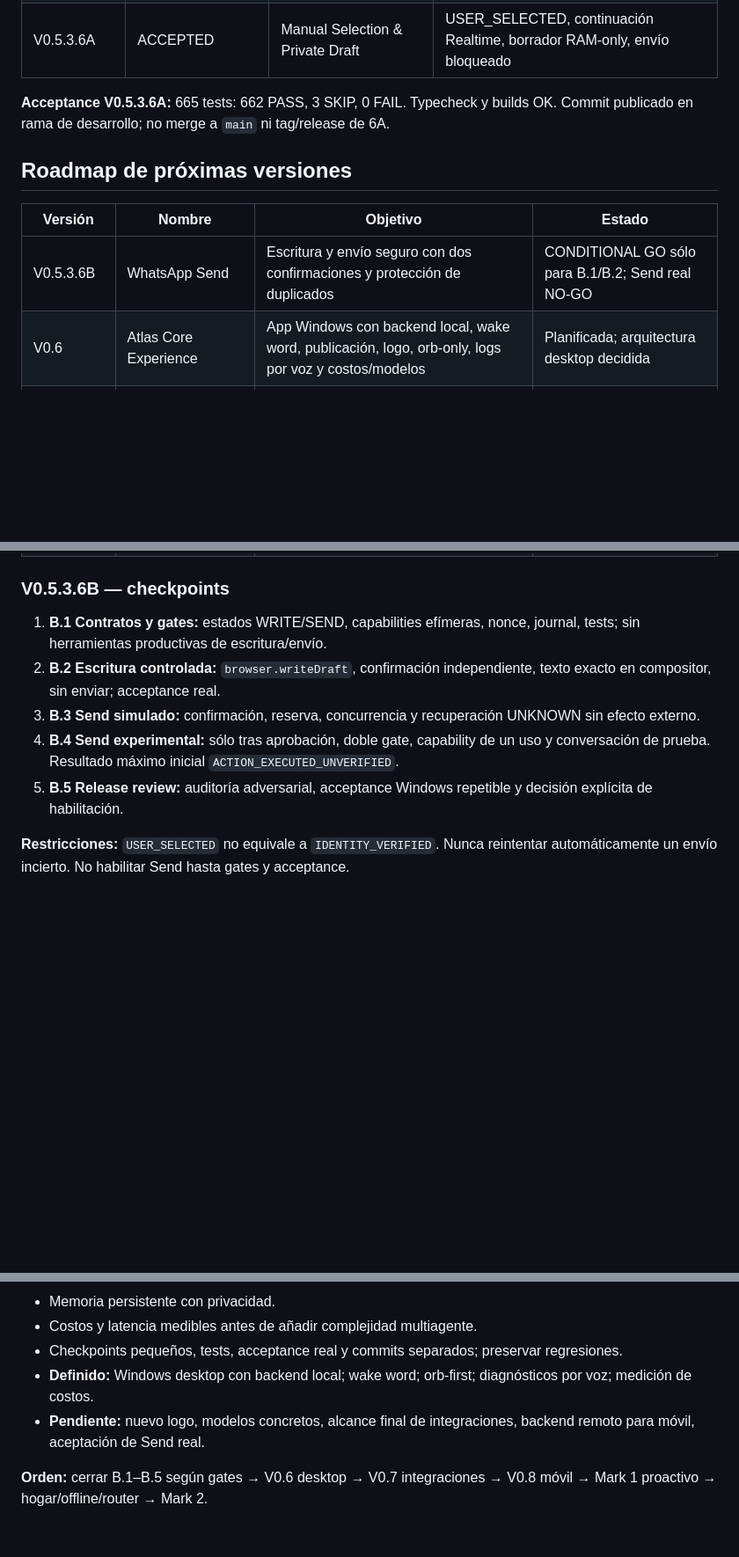
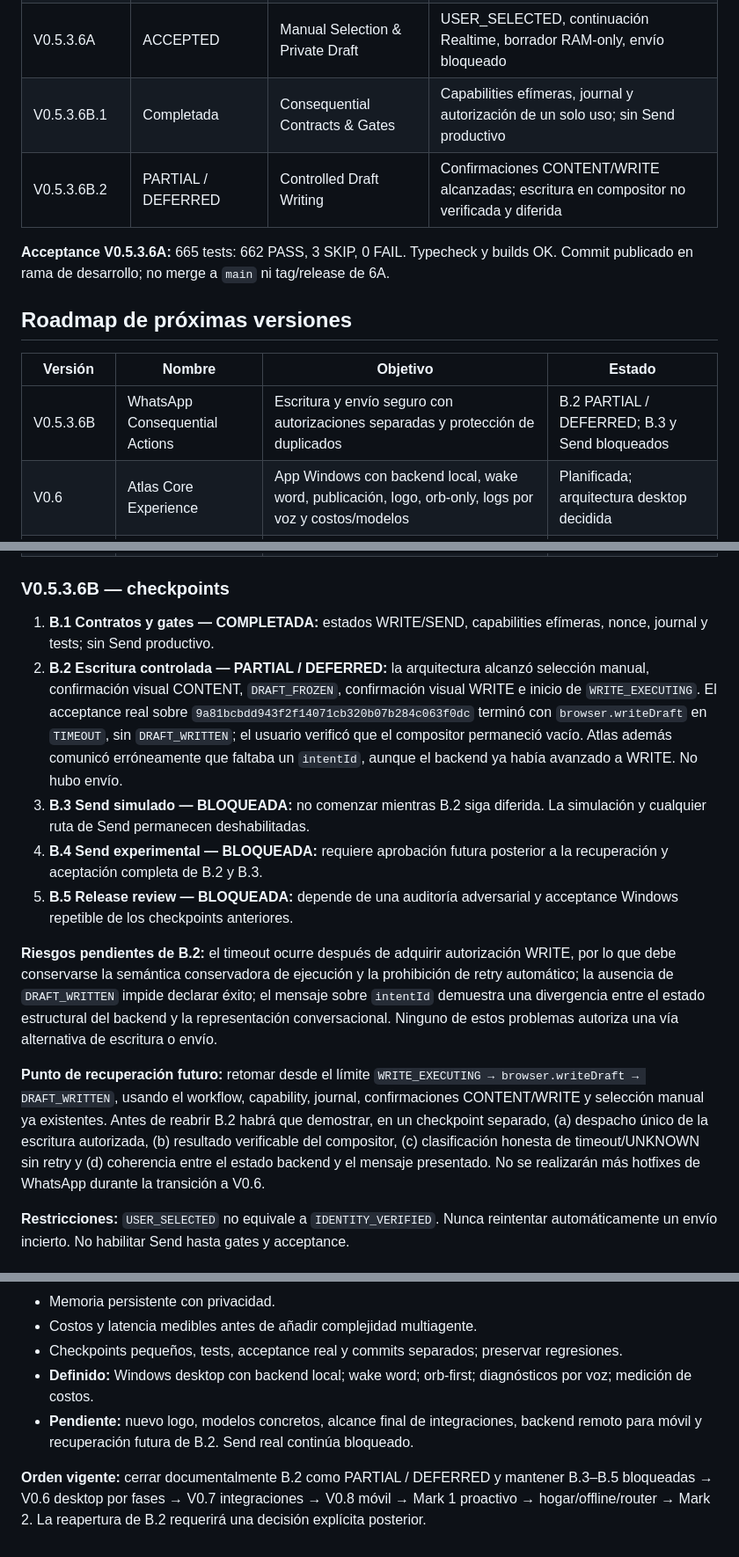
Before and after one commit to chris-jaco/jarvis-assistant, a Markdown page: docs/ROADMAP.md, 3 parts joined by grey strips. Shown at 88% size. GitHub-like rendering; blank space fills up the shorter version.

```diff
--- a/docs/ROADMAP.md
+++ b/docs/ROADMAP.md
@@ -35,6 +35,8 @@ Atlas es un asistente personal de IA, principalmente por voz, con memoria contex
 | V0.5.3.4 | Completada | Contact Detection | Refinamiento del panel de contacto |
 | V0.5.3.5 | NO-GO de identidad automática | Identity Binding | No hay verificación independiente fiable |
 | V0.5.3.6A | ACCEPTED | Manual Selection & Private Draft | USER_SELECTED, continuación Realtime, borrador RAM-only, envío bloqueado |
+| V0.5.3.6B.1 | Completada | Consequential Contracts & Gates | Capabilities efímeras, journal y autorización de un solo uso; sin Send productivo |
+| V0.5.3.6B.2 | PARTIAL / DEFERRED | Controlled Draft Writing | Confirmaciones CONTENT/WRITE alcanzadas; escritura en compositor no verificada y diferida |
 
 **Acceptance V0.5.3.6A:** 665 tests: 662 PASS, 3 SKIP, 0 FAIL. Typecheck y builds OK. Commit publicado en rama de desarrollo; no merge a `main` ni tag/release de 6A.
 
@@ -42,7 +44,7 @@ Atlas es un asistente personal de IA, principalmente por voz, con memoria contex
 
 | Versión | Nombre | Objetivo | Estado |
 |---|---|---|---|
-| V0.5.3.6B | WhatsApp Send | Escritura y envío seguro con dos confirmaciones y protección de duplicados | CONDITIONAL GO sólo para B.1/B.2; Send real NO-GO |
+| V0.5.3.6B | WhatsApp Consequential Actions | Escritura y envío seguro con autorizaciones separadas y protección de duplicados | B.2 PARTIAL / DEFERRED; B.3 y Send bloqueados |
 | V0.6 | Atlas Core Experience | App Windows con backend local, wake word, publicación, logo, orb-only, logs por voz y costos/modelos | Planificada; arquitectura desktop decidida |
 | V0.7 | Productivity Integrations | Notion, Clockify, Instantly, Onabox, HubSpot, Lovable y otras | Alcance por definir |
 | V0.8 | Mobile & Headphones Companion | Hablar desde Android/auriculares sin la web delante | Planificada |
@@ -54,11 +56,15 @@ Atlas es un asistente personal de IA, principalmente por voz, con memoria contex
 | Mark 2.0 | Atlas Personal & Collaborative | Reuniones y copiloto Onabox para clientes Flypyme | Visión; alcance futuro |
 
 ### V0.5.3.6B — checkpoints
-1. **B.1 Contratos y gates:** estados WRITE/SEND, capabilities efímeras, nonce, journal, tests; sin herramientas productivas de escritura/envío.
-2. **B.2 Escritura controlada:** `browser.writeDraft`, confirmación independiente, texto exacto en compositor, sin enviar; acceptance real.
-3. **B.3 Send simulado:** confirmación, reserva, concurrencia y recuperación UNKNOWN sin efecto externo.
-4. **B.4 Send experimental:** sólo tras aprobación, doble gate, capability de un uso y conversación de prueba. Resultado máximo inicial `ACTION_EXECUTED_UNVERIFIED`.
-5. **B.5 Release review:** auditoría adversarial, acceptance Windows repetible y decisión explícita de habilitación.
+1. **B.1 Contratos y gates — COMPLETADA:** estados WRITE/SEND, capabilities efímeras, nonce, journal y tests; sin Send productivo.
+2. **B.2 Escritura controlada — PARTIAL / DEFERRED:** la arquitectura alcanzó selección manual, confirmación visual CONTENT, `DRAFT_FROZEN`, confirmación visual WRITE e inicio de `WRITE_EXECUTING`. El acceptance real sobre `9a81bcbdd943f2f14071cb320b07b284c063f0dc` terminó con `browser.writeDraft` en `TIMEOUT`, sin `DRAFT_WRITTEN`; el usuario verificó que el compositor permaneció vacío. Atlas además comunicó erróneamente que faltaba un `intentId`, aunque el backend ya había avanzado a WRITE. No hubo envío.
+3. **B.3 Send simulado — BLOQUEADA:** no comenzar mientras B.2 siga diferida. La simulación y cualquier ruta de Send permanecen deshabilitadas.
+4. **B.4 Send experimental — BLOQUEADA:** requiere aprobación futura posterior a la recuperación y aceptación completa de B.2 y B.3.
+5. **B.5 Release review — BLOQUEADA:** depende de una auditoría adversarial y acceptance Windows repetible de los checkpoints anteriores.
+
+**Riesgos pendientes de B.2:** el timeout ocurre después de adquirir autorización WRITE, por lo que debe conservarse la semántica conservadora de ejecución y la prohibición de retry automático; la ausencia de `DRAFT_WRITTEN` impide declarar éxito; el mensaje sobre `intentId` demuestra una divergencia entre el estado estructural del backend y la representación conversacional. Ninguno de estos problemas autoriza una vía alternativa de escritura o envío.
+
+**Punto de recuperación futuro:** retomar desde el límite `WRITE_EXECUTING → browser.writeDraft → DRAFT_WRITTEN`, usando el workflow, capability, journal, confirmaciones CONTENT/WRITE y selección manual ya existentes. Antes de reabrir B.2 habrá que demostrar, en un checkpoint separado, (a) despacho único de la escritura autorizada, (b) resultado verificable del compositor, (c) clasificación honesta de timeout/UNKNOWN sin retry y (d) coherencia entre el estado backend y el mensaje presentado. No se realizarán más hotfixes de WhatsApp durante la transición a V0.6.
 
 **Restricciones:** `USER_SELECTED` no equivale a `IDENTITY_VERIFIED`. Nunca reintentar automáticamente un envío incierto. No habilitar Send hasta gates y acceptance.
 
@@ -118,6 +155,6 @@ Estas capacidades no tienen versión detallada ni compromiso de implementación
 - Costos y latencia medibles antes de añadir complejidad multiagente.
 - Checkpoints pequeños, tests, acceptance real y commits separados; preservar regresiones.
 - **Definido:** Windows desktop con backend local; wake word; orb-first; diagnósticos por voz; medición de costos.
-- **Pendiente:** nuevo logo, modelos concretos, alcance final de integraciones, backend remoto para móvil, aceptación de Send real.
+- **Pendiente:** nuevo logo, modelos concretos, alcance final de integraciones, backend remoto para móvil y recuperación futura de B.2. Send real continúa bloqueado.
 
-**Orden:** cerrar B.1–B.5 según gates → V0.6 desktop → V0.7 integraciones → V0.8 móvil → Mark 1 proactivo → hogar/offline/router → Mark 2.
+**Orden vigente:** cerrar documentalmente B.2 como PARTIAL / DEFERRED y mantener B.3–B.5 bloqueadas → V0.6 desktop por fases → V0.7 integraciones → V0.8 móvil → Mark 1 proactivo → hogar/offline/router → Mark 2. La reapertura de B.2 requerirá una decisión explícita posterior.
```
Also changed, not shown: other parts of docs/ROADMAP.md (+33 -2 lines).
